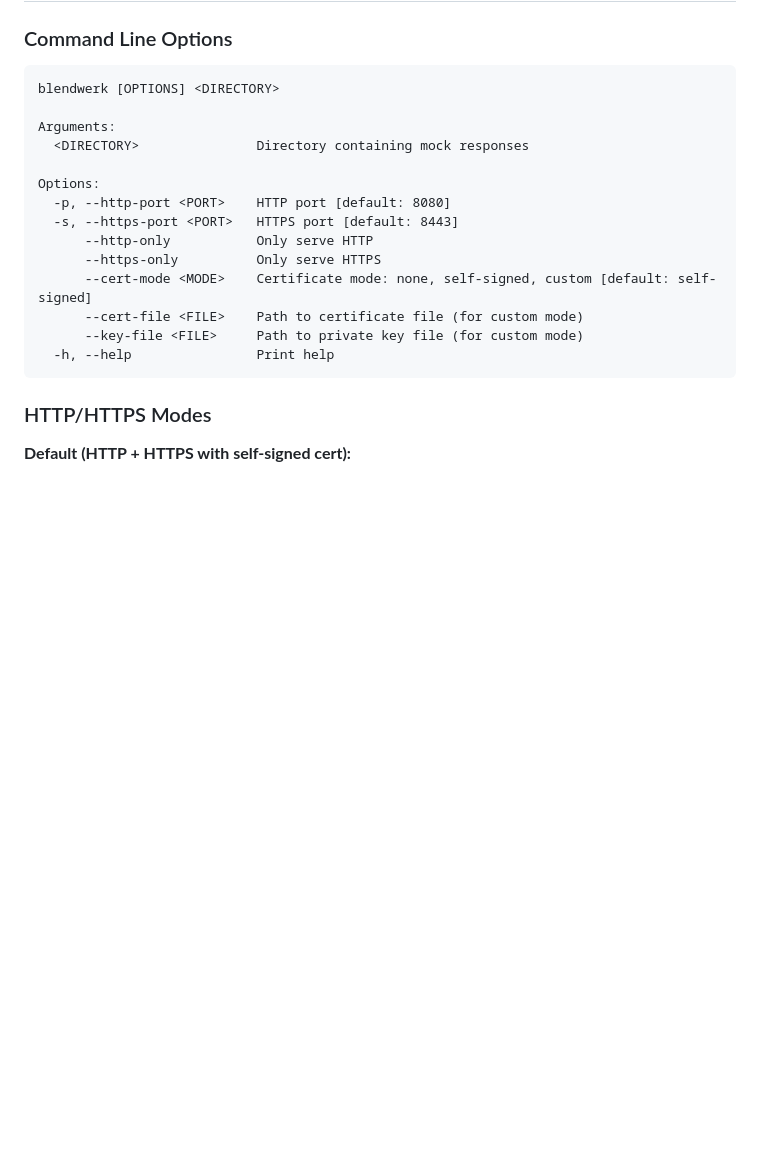
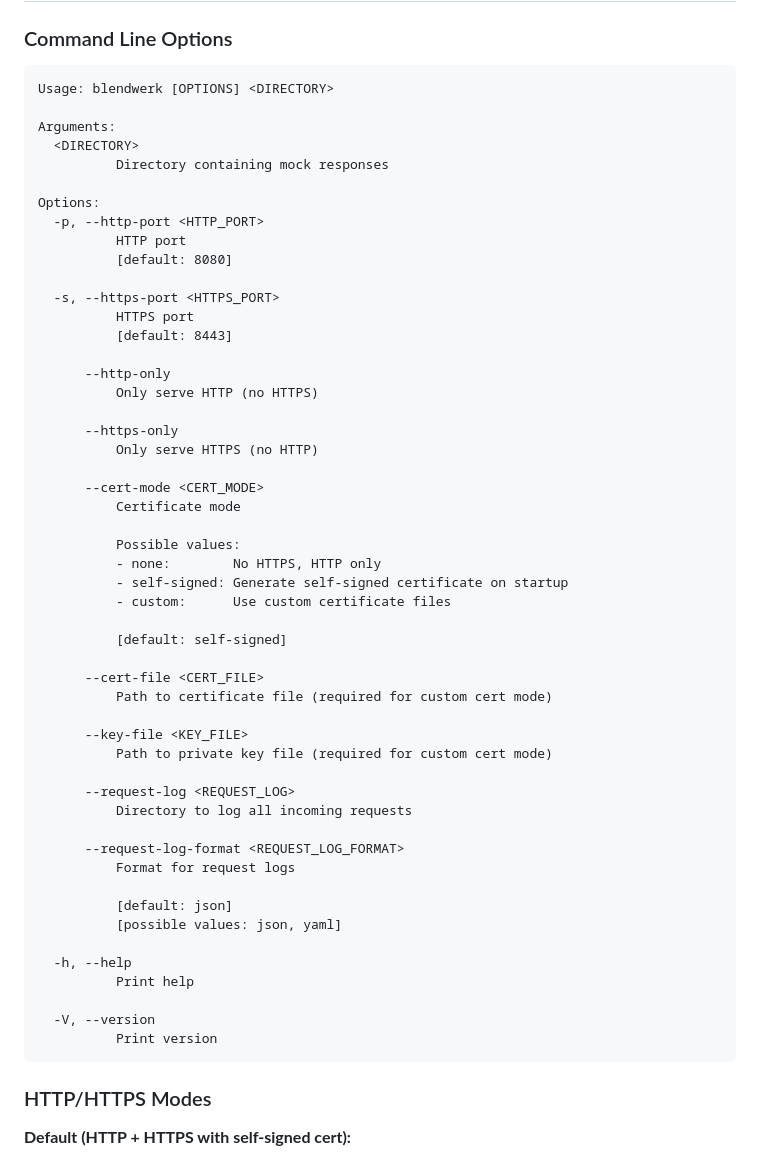
Before and after one commit to jakobwesthoff/blendwerk, a Markdown page: README.md, the part around one of its changes. Drawn GitHub-style; blank space fills up the shorter version.

````diff
--- a/README.md
+++ b/README.md
@@ -127,20 +127,57 @@ status: 201
 ### Command Line Options
 
 ```
-blendwerk [OPTIONS] <DIRECTORY>
+Usage: blendwerk [OPTIONS] <DIRECTORY>
 
 Arguments:
-  <DIRECTORY>               Directory containing mock responses
+  <DIRECTORY>
+          Directory containing mock responses
 
 Options:
-  -p, --http-port <PORT>    HTTP port [default: 8080]
-  -s, --https-port <PORT>   HTTPS port [default: 8443]
-      --http-only           Only serve HTTP
-      --https-only          Only serve HTTPS
-      --cert-mode <MODE>    Certificate mode: none, self-signed, custom [default: self-signed]
-      --cert-file <FILE>    Path to certificate file (for custom mode)
-      --key-file <FILE>     Path to private key file (for custom mode)
-  -h, --help                Print help
+  -p, --http-port <HTTP_PORT>
+          HTTP port
+          [default: 8080]
+
+  -s, --https-port <HTTPS_PORT>
+          HTTPS port
+          [default: 8443]
+
+      --http-only
+          Only serve HTTP (no HTTPS)
+
+      --https-only
+          Only serve HTTPS (no HTTP)
+
+      --cert-mode <CERT_MODE>
+          Certificate mode
+
+          Possible values:
+          - none:        No HTTPS, HTTP only
+          - self-signed: Generate self-signed certificate on startup
+          - custom:      Use custom certificate files
+
+          [default: self-signed]
+
+      --cert-file <CERT_FILE>
+          Path to certificate file (required for custom cert mode)
+
+      --key-file <KEY_FILE>
+          Path to private key file (required for custom cert mode)
+
+      --request-log <REQUEST_LOG>
+          Directory to log all incoming requests
+
+      --request-log-format <REQUEST_LOG_FORMAT>
+          Format for request logs
+
+          [default: json]
+          [possible values: json, yaml]
+
+  -h, --help
+          Print help
+
+  -V, --version
+          Print version
 ```
 
 ### HTTP/HTTPS Modes
````
Also changed, not shown: other parts of README.md (+61 -0 lines).
